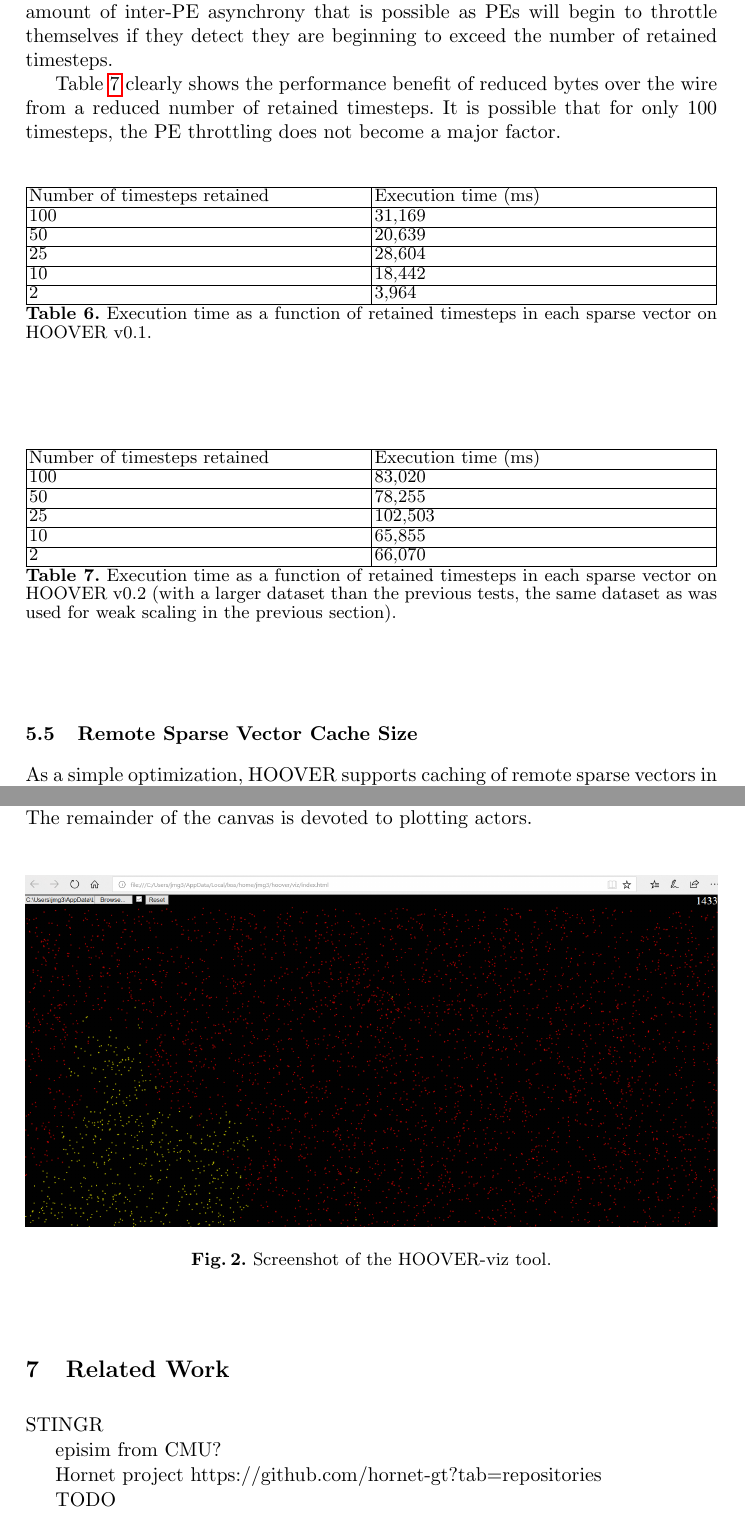
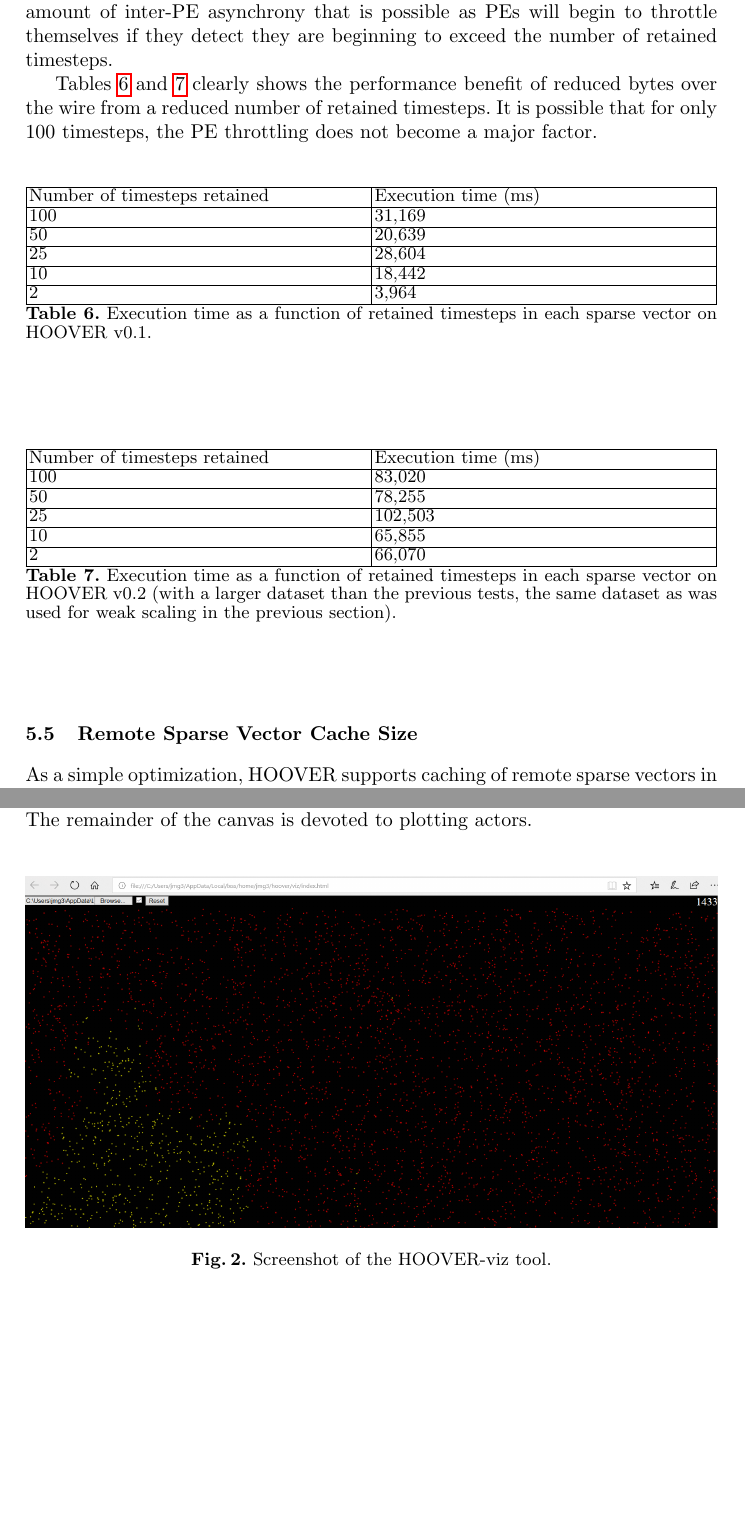
Before and after one commit to agrippa/hoover, a LaTeX paper (doc/paper.tex, which reads doc/text/perf.tex, doc/text/related.tex): two parts of pages 14 and 16 of 18 before the commit and two parts of pages 14 and 16 of 17 after it, joined at a grey line, cut so that both start at the same text, the shorter picture padded with empty space. Compiled offline with pdfLaTeX; a missing bibliography style is replaced by a similar one.

Commit message:
Fix bad references

```diff
--- a/doc/text/perf.tex
+++ b/doc/text/perf.tex
@@ -206,7 +206,7 @@ vector data structure and the bytes over the network, it also can reduce the amo
 of inter-PE asynchrony that is possible as PEs will begin to throttle themselves
 if they detect they are beginning to exceed the number of retained timesteps.
 
-Table~\ref{tab:timesteps_retained} clearly shows the performance benefit of
+Tables~\ref{tab:timesteps_retained1} and~\ref{tab:timesteps_retained2} clearly shows the performance benefit of
 reduced bytes over the wire from a reduced number of retained timesteps. It is
 possible that for only 100 timesteps, the PE throttling does not become a major
 factor.
@@ -223,7 +223,7 @@ Number of timesteps retained & Execution time (ms) \\\hline
 2   & 3,964 \\\hline
 \end{tabularx}
 \caption{Execution time as a function of retained timesteps in each sparse vector on HOOVER v0.1.}
-\label{tab:timesteps_retained}
+\label{tab:timesteps_retained1}
 \end{table}
 
 \begin{table}
@@ -240,7 +240,7 @@ Number of timesteps retained & Execution time (ms) \\\hline
 \caption{Execution time as a function of retained timesteps in each sparse
     vector on HOOVER v0.2 (with a larger dataset than the previous tests, the
     same dataset as was used for weak scaling in the previous section).}
-\label{tab:timesteps_retained}
+\label{tab:timesteps_retained2}
 \end{table}
 
 \subsection{Remote Sparse Vector Cache Size}
--- a/doc/text/related.tex
+++ b/doc/text/related.tex
@@ -1,9 +1,9 @@
-\section{Related Work}
-
-STINGR
-
-episim from CMU?
-
-Hornet project https://github.com/hornet-gt?tab=repositories
-
-TODO
+% \section{Related Work}
+%
+% STINGR
+%
+% episim from CMU?
+%
+% Hornet project https://github.com/hornet-gt?tab=repositories
+%
+% TODO
```
Also changed, not shown: doc/text/perf.tex (6 more changed lines).
